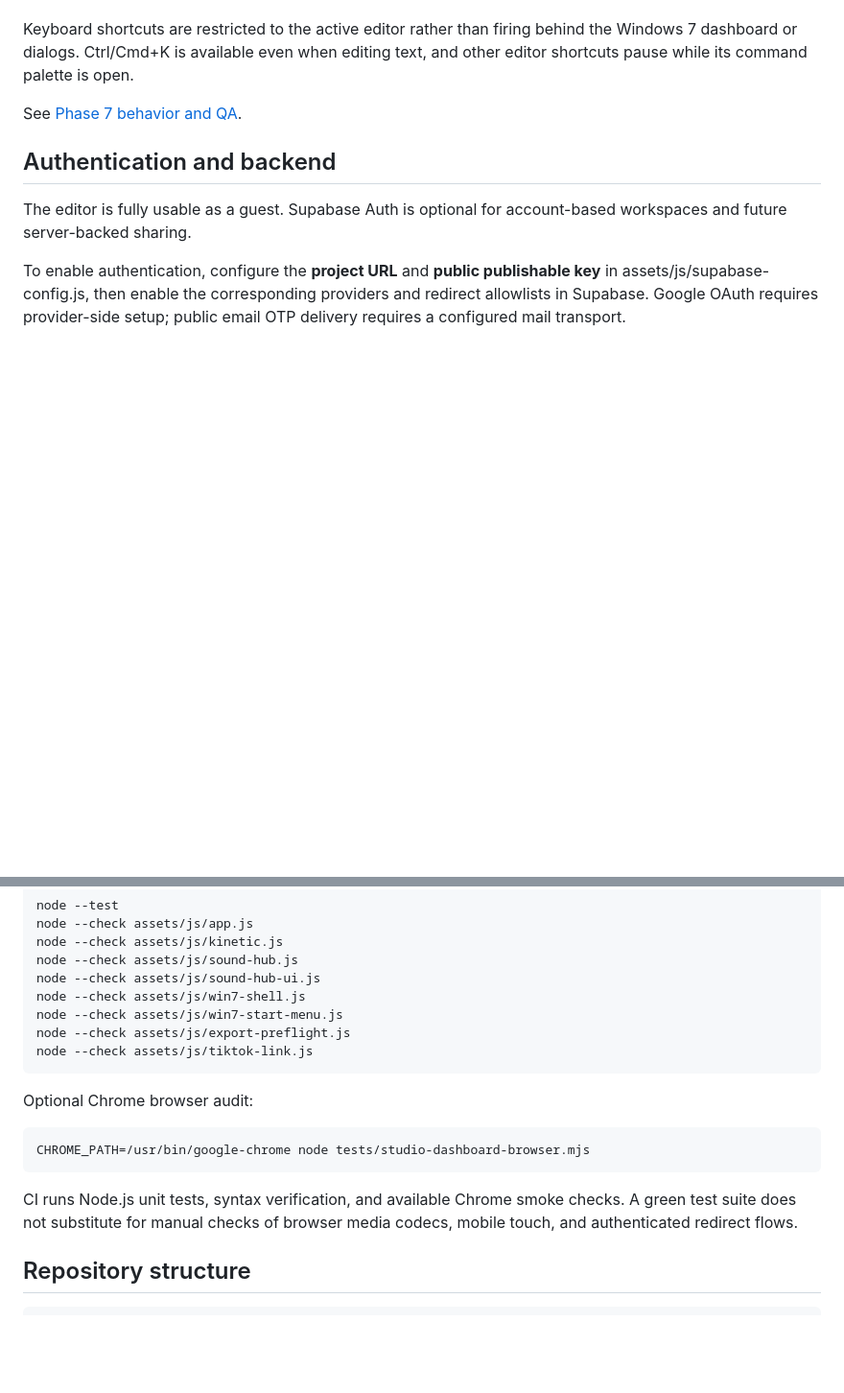
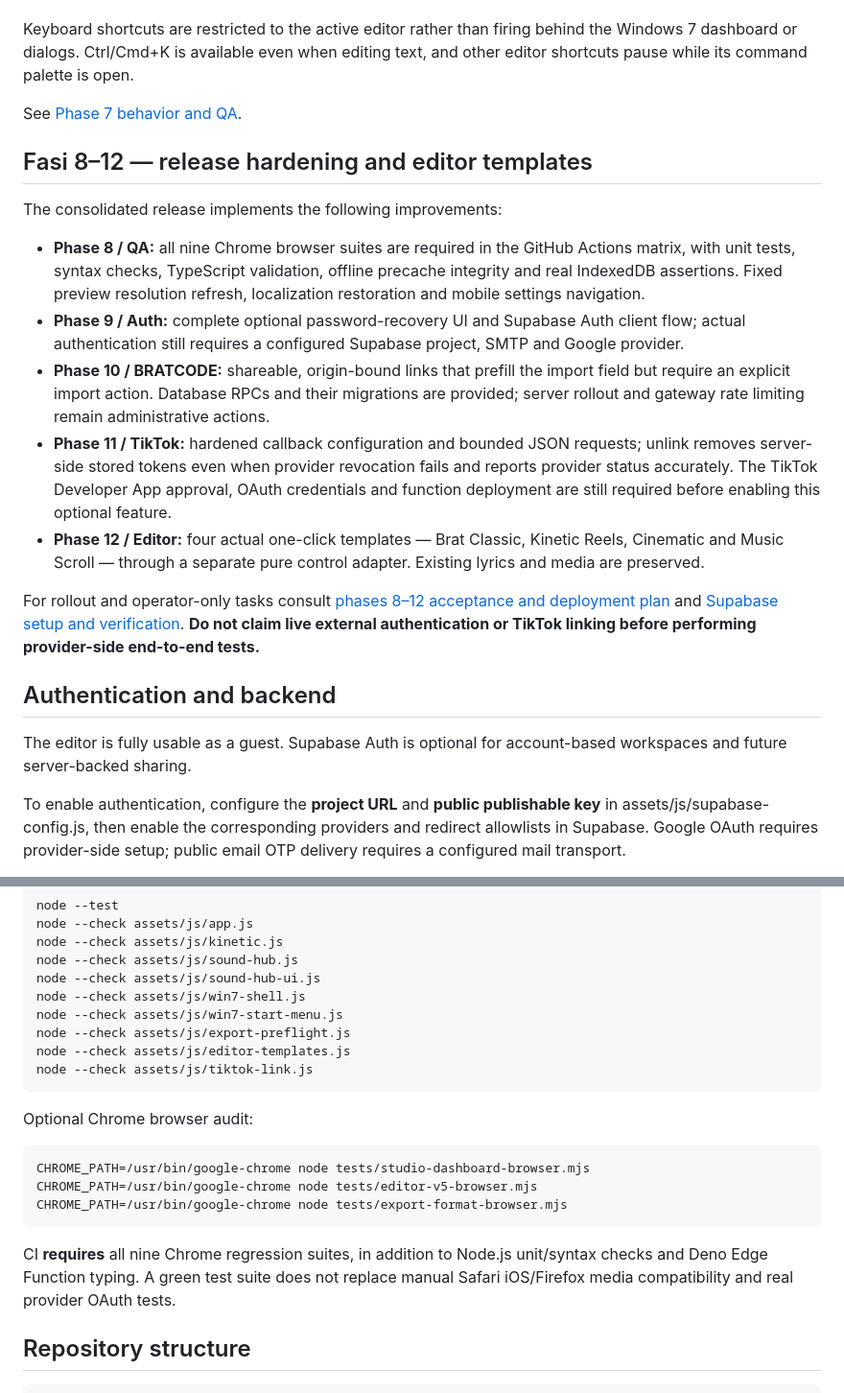
Before and after one commit to oakvx/bratAnimator, a Markdown page: README.md, 2 parts joined by grey strips. Shown at 96% size. Rendered like a GitHub page; blank space fills up the shorter version.

Commit message:
docs(readme): summarize phases 8-12 and required CI vs external provider activation

```diff
--- a/README.md
+++ b/README.md
@@ -111,6 +111,18 @@ Keyboard shortcuts are restricted to the active editor rather than firing behind
 
 See [Phase 7 behavior and QA](docs/phase-7-export-preflight.md).
 
+## Fasi 8–12 — release hardening and editor templates
+
+The consolidated release implements the following improvements:
+
+- **Phase 8 / QA:** all nine Chrome browser suites are required in the GitHub Actions matrix, with unit tests, syntax checks, TypeScript validation, offline precache integrity and real IndexedDB assertions. Fixed preview resolution refresh, localization restoration and mobile settings navigation.
+- **Phase 9 / Auth:** complete optional password-recovery UI and Supabase Auth client flow; actual authentication still requires a configured Supabase project, SMTP and Google provider.
+- **Phase 10 / BRATCODE:** shareable, origin-bound links that prefill the import field but require an explicit import action. Database RPCs and their migrations are provided; server rollout and gateway rate limiting remain administrative actions.
+- **Phase 11 / TikTok:** hardened callback configuration and bounded JSON requests; unlink removes server-side stored tokens even when provider revocation fails and reports provider status accurately. The TikTok Developer App approval, OAuth credentials and function deployment are still required before enabling this optional feature.
+- **Phase 12 / Editor:** four actual one-click templates — Brat Classic, Kinetic Reels, Cinematic and Music Scroll — through a separate pure control adapter. Existing lyrics and media are preserved.
+
+For rollout and operator-only tasks consult [phases 8–12 acceptance and deployment plan](docs/phases-8-to-12-rollout.md) and [Supabase setup and verification](supabase/README.md). **Do not claim live external authentication or TikTok linking before performing provider-side end-to-end tests.**
+
 ## Authentication and backend
 
 The editor is fully usable as a guest. Supabase Auth is optional for account-based workspaces and future server-backed sharing.
@@ -139,13 +151,16 @@ Automated checks:
     node --check assets/js/win7-shell.js
     node --check assets/js/win7-start-menu.js
     node --check assets/js/export-preflight.js
+    node --check assets/js/editor-templates.js
     node --check assets/js/tiktok-link.js
 
 Optional Chrome browser audit:
 
     CHROME_PATH=/usr/bin/google-chrome node tests/studio-dashboard-browser.mjs
+    CHROME_PATH=/usr/bin/google-chrome node tests/editor-v5-browser.mjs
+    CHROME_PATH=/usr/bin/google-chrome node tests/export-format-browser.mjs
 
-CI runs Node.js unit tests, syntax verification, and available Chrome smoke checks. A green test suite does not substitute for manual checks of browser media codecs, mobile touch, and authenticated redirect flows.
+CI **requires** all nine Chrome regression suites, in addition to Node.js unit/syntax checks and Deno Edge Function typing. A green test suite does not replace manual Safari iOS/Firefox media compatibility and real provider OAuth tests.
 
 ## Repository structure
 
```
